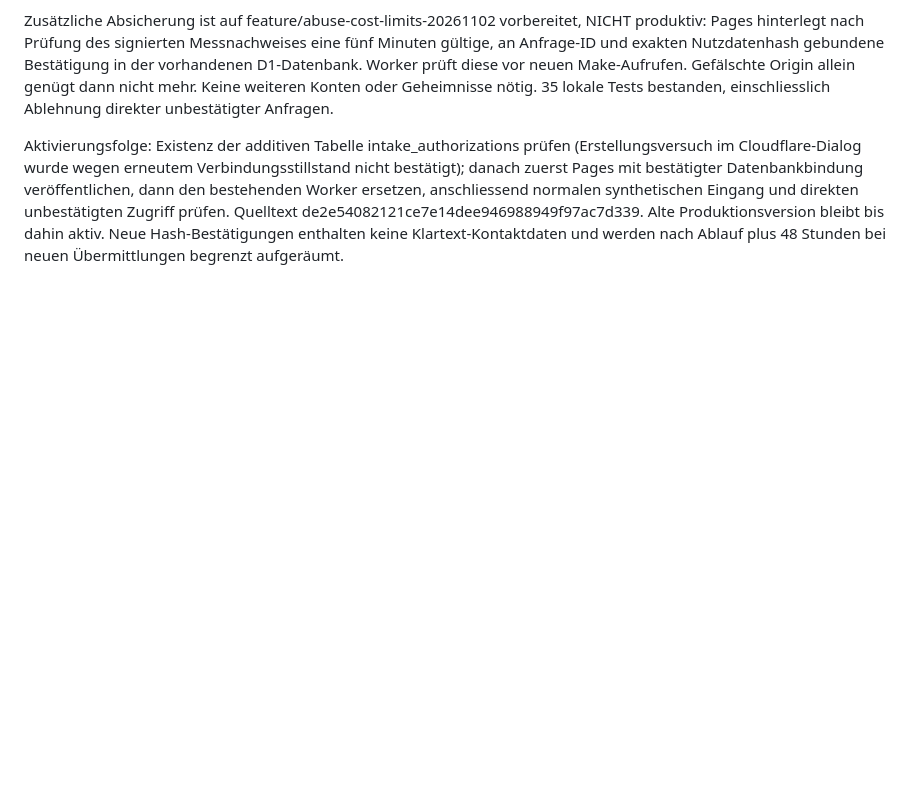
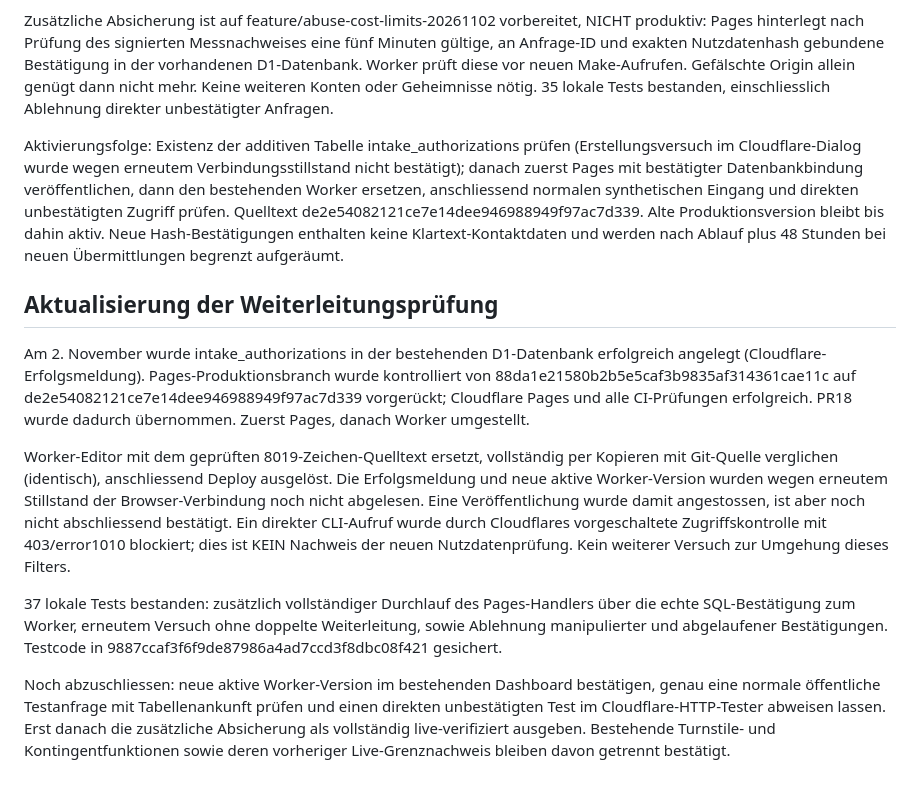
Before and after one commit to adembuelbuel1980-hash/aimpact-roi, a Markdown page: automation/README.md, the part around the change. Drawn GitHub-style; blank space fills up the shorter version.

Commit message:
Record receipt table and Pages rollout; preserve remaining Worker confirmation gate

```diff
--- a/automation/README.md
+++ b/automation/README.md
@@ -108,3 +108,13 @@ Am 2. November wurde der tatsächliche öffentliche Grenzfall nach erfolgreicher
 Zusätzliche Absicherung ist auf feature/abuse-cost-limits-20261102 vorbereitet, NICHT produktiv: Pages hinterlegt nach Prüfung des signierten Messnachweises eine fünf Minuten gültige, an Anfrage-ID und exakten Nutzdatenhash gebundene Bestätigung in der vorhandenen D1-Datenbank. Worker prüft diese vor neuen Make-Aufrufen. Gefälschte Origin allein genügt dann nicht mehr. Keine weiteren Konten oder Geheimnisse nötig. 35 lokale Tests bestanden, einschliesslich Ablehnung direkter unbestätigter Anfragen.
 
 Aktivierungsfolge: Existenz der additiven Tabelle intake_authorizations prüfen (Erstellungsversuch im Cloudflare-Dialog wurde wegen erneutem Verbindungsstillstand nicht bestätigt); danach zuerst Pages mit bestätigter Datenbankbindung veröffentlichen, dann den bestehenden Worker ersetzen, anschliessend normalen synthetischen Eingang und direkten unbestätigten Zugriff prüfen. Quelltext de2e54082121ce7e14dee946988949f97ac7d339. Alte Produktionsversion bleibt bis dahin aktiv. Neue Hash-Bestätigungen enthalten keine Klartext-Kontaktdaten und werden nach Ablauf plus 48 Stunden bei neuen Übermittlungen begrenzt aufgeräumt.
+
+## Aktualisierung der Weiterleitungsprüfung
+
+Am 2. November wurde intake_authorizations in der bestehenden D1-Datenbank erfolgreich angelegt (Cloudflare-Erfolgsmeldung). Pages-Produktionsbranch wurde kontrolliert von 88da1e21580b2b5e5caf3b9835af314361cae11c auf de2e54082121ce7e14dee946988949f97ac7d339 vorgerückt; Cloudflare Pages und alle CI-Prüfungen erfolgreich. PR18 wurde dadurch übernommen. Zuerst Pages, danach Worker umgestellt.
+
+Worker-Editor mit dem geprüften 8019-Zeichen-Quelltext ersetzt, vollständig per Kopieren mit Git-Quelle verglichen (identisch), anschliessend Deploy ausgelöst. Die Erfolgsmeldung und neue aktive Worker-Version wurden wegen erneutem Stillstand der Browser-Verbindung noch nicht abgelesen. Eine Veröffentlichung wurde damit angestossen, ist aber noch nicht abschliessend bestätigt. Ein direkter CLI-Aufruf wurde durch Cloudflares vorgeschaltete Zugriffskontrolle mit 403/error1010 blockiert; dies ist KEIN Nachweis der neuen Nutzdatenprüfung. Kein weiterer Versuch zur Umgehung dieses Filters.
+
+37 lokale Tests bestanden: zusätzlich vollständiger Durchlauf des Pages-Handlers über die echte SQL-Bestätigung zum Worker, erneutem Versuch ohne doppelte Weiterleitung, sowie Ablehnung manipulierter und abgelaufener Bestätigungen. Testcode in 9887ccaf3f6f9de87986a4ad7ccd3f8dbc08f421 gesichert.
+
+Noch abzuschliessen: neue aktive Worker-Version im bestehenden Dashboard bestätigen, genau eine normale öffentliche Testanfrage mit Tabellenankunft prüfen und einen direkten unbestätigten Test im Cloudflare-HTTP-Tester abweisen lassen. Erst danach die zusätzliche Absicherung als vollständig live-verifiziert ausgeben. Bestehende Turnstile- und Kontingentfunktionen sowie deren vorheriger Live-Grenznachweis bleiben davon getrennt bestätigt.
```
